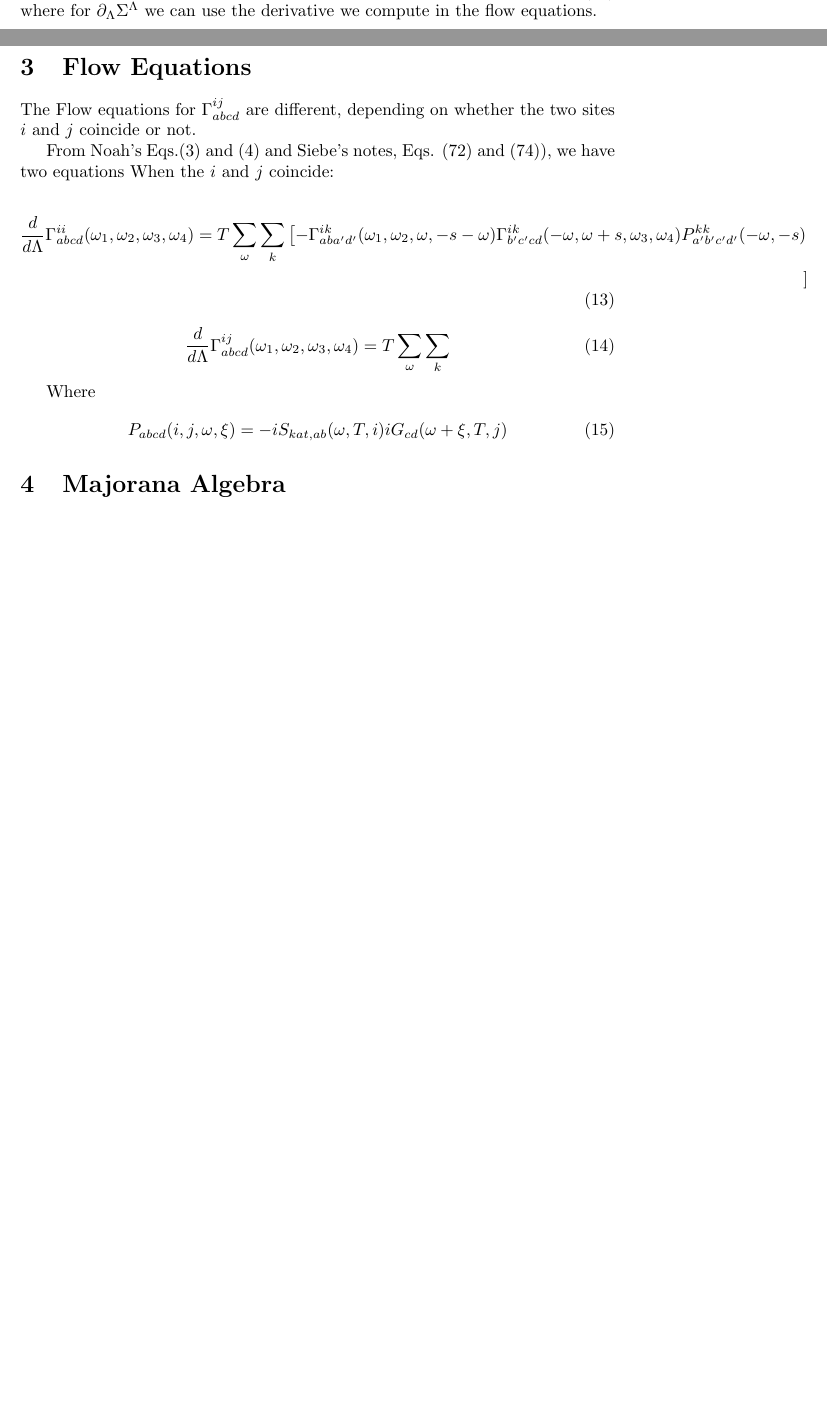
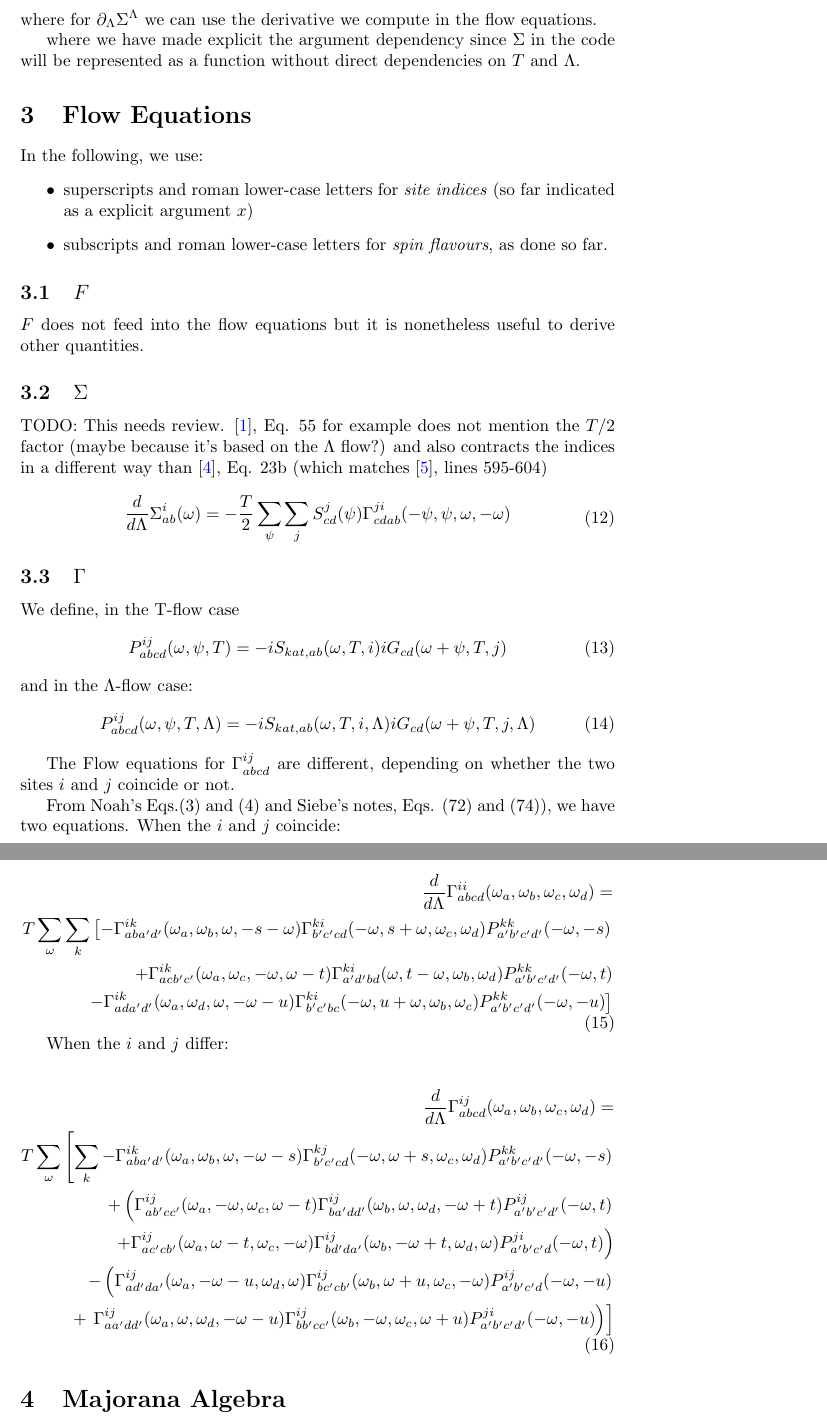
Before and after one commit to mmesiti/PMFRGPlayground.jl, a LaTeX document (doc/notes.tex): two parts of pages 3 and 4 of 5 before the commit and two parts of pages 4 and 5 of 7 after it, joined at a grey line, cut so that both start at the same text, the shorter picture padded with empty space. Compiled offline with pdfLaTeX.

Commit message:
notes: G flow written, Sigma flow started, fixes
notes:
Gamma flow double checked in notes
Sigma flow still to check
F flow missing

code:
missing Sigma and F flow
also missing Gamma flow for on-site pairs

```diff
--- a/doc/notes.tex
+++ b/doc/notes.tex
@@ -185,36 +186,95 @@ And for the ``Katanin propagator'':
 \end{equation}
 where for $\partial_\Lambda \Sigma^\Lambda$ we can use the derivative we compute in the flow equations.
 
+where we have made explicit the argument dependency
+since $\Sigma$ in the code will be represented as a function
+without direct dependencies on $T$ and $\Lambda$.
+
+
 \section{Flow Equations}
+
+In the following, we use:
+\begin{itemize}
+\item superscripts and roman lower-case letters for \emph{site indices}
+  (so far indicated as a explicit argument $x$)
+\item subscripts and roman lower-case letters for \emph{spin flavours},
+  as done so far.
+
+\end{itemize}
+
+\subsection{$F$}
+
+$F$ does not feed into the flow equations but it is nonetheless useful
+to derive other quantities.
+
+
+
+\subsection{$\Sigma$}
+
+TODO: This needs review. [\ref{PFFRGReview}], Eq. 55 for example does not mention
+the $T/2$ factor
+(maybe because it's based on the $\Lambda$ flow?)
+and also contracts the indices in a different way
+than [\ref{PRB103}], Eq. 23b (which matches [\ref{PMFRGFullAniso}], lines 595-604)
+
+
+\begin{equation}
+  \begin{aligned}
+    \frac{d}{d\Lambda} \Sigma^{i}_{ab}(\omega) = -\frac{T}{2} \sum_\psi \sum_{j} S^{j}_{cd}(\psi)\Gamma^{ji}_{cdab}(-\psi,\psi,\omega,-\omega)
+  \end{aligned}
+\end{equation}
+
+\subsection{$\Gamma$}
+
+We define, in the T-flow case
+\begin{equation}
+  P^{ij}_{abcd}(\omega,\psi,T) = -iS_{kat,ab}(\omega,T,i)iG_{cd}(\omega+\psi,T,j)
+\end{equation}
+and in the $\Lambda$-flow case:
+\begin{equation}
+  P^{ij}_{abcd}(\omega,\psi,T,\Lambda) = -iS_{kat,ab}(\omega,T,i,\Lambda)iG_{cd}(\omega+\psi,T,j,\Lambda)
+\end{equation}
+
 
 The Flow equations for $\Gamma^{ij}_{abcd}$ are different,
 depending on whether the two sites $i$ and $j$ coincide
 or not.
 
-From Noah's Eqs.(3) and (4) and Siebe's notes, Eqs. (72) and (74)), we have two equations
+
+From Noah's Eqs.(3) and (4) and Siebe's notes, Eqs. (72) and (74)), we have two equations.
 When the $i$ and $j$ coincide:
 
 \begin{equation}
   \begin{aligned}
-  \frac{d}{d\Lambda} \Gamma^{ii}_{abcd}(\omega_1,\omega_2,\omega_3,\omega_4) =
-  T \sum_{\omega} \sum_k \left[ -\Gamma^{ik}_{aba'd'}(\omega_1,\omega_2,\omega,-s-\omega)
-\Gamma^{ik}_{b'c'cd}(-\omega,\omega+s,\omega_3,\omega_4)P^{kk}_{a'b'c'd'}(-\omega,-s) \right. \\
-    \left. \right]
+  \frac{d}{d\Lambda} \Gamma^{ii}_{abcd}(\omega_a,\omega_b,\omega_c,\omega_d) = \\
+  T \sum_{\omega} \sum_k \left[ -\Gamma^{ik}_{aba'd'}(\omega_a,\omega_b,\omega,-s-\omega)
+\Gamma^{ki}_{b'c'cd}(-\omega,s+\omega,\omega_c,\omega_d)P^{kk}_{a'b'c'd'}(-\omega,-s) \right. \\
++ \Gamma^{ik}_{acb'c'}(\omega_a,\omega_c,-\omega,\omega-t)\Gamma^{ki}_{a'd'bd}(\omega,t-\omega,\omega_b,\omega_d) P^{kk}_{a'b'c'd'}(-\omega,t) \\
+\left. -\Gamma^{ik}_{ada'd'}(\omega_a,\omega_d,\omega,-\omega-u)\Gamma^{ki}_{b'c'bc}(-\omega,u+\omega,\omega_b,\omega_c) P^{kk}_{a'b'c'd'}(-\omega,-u) \right]
   \end{aligned}
 \end{equation}
 
-
-
-
+When the $i$ and $j$ differ:
 
 
 \begin{equation}
-  \frac{d}{d\Lambda} \Gamma^{ij}_{abcd}(\omega_1,\omega_2,\omega_3,\omega_4) = T \sum_{\omega} \sum_k
-\end{equation}
-
-Where
-\begin{equation}
-  P_{abcd}(i,j,\omega,\xi) = -iS_{kat,ab}(\omega,T,i)iG_{cd}(\omega+\xi,T,j)
+  \begin{aligned}
+  \frac{d}{d\Lambda} \Gamma^{ij}_{abcd}(\omega_a,\omega_b,\omega_c,\omega_d) = \\
+  T \sum_\omega \left[ \sum_k -\Gamma^{ik}_{aba'd'}(\omega_a,\omega_b,\omega,-\omega-s)
+    \Gamma^{kj}_{b'c'cd}(-\omega,\omega+s,\omega_c,\omega_d)
+    P^{kk}_{a'b'c'd'}(-\omega,-s) \right. \\
+    + \left( \Gamma^{ij}_{ab'cc'}(\omega_a,-\omega,\omega_c,\omega-t)
+    \Gamma^{ij}_{ba'dd'}(\omega_b,\omega,\omega_d,-\omega+t)
+    P^{ij}_{a'b'c'd'}(-\omega,t) \right. \\
+   \left. + \Gamma^{ij}_{ac'cb'}(\omega_a,\omega-t,\omega_c,-\omega)
+   \Gamma^{ij}_{bd'da'}(\omega_b,-\omega+t,\omega_d,\omega)P^{ji}_{a'b'c'd}(-\omega,t) \right) \\
+   - \left(\Gamma^{ij}_{ad'da'}(\omega_a,-\omega-u,\omega_d,\omega)
+   \Gamma^{ij}_{bc'cb'}(\omega_b,\omega+u,\omega_c,-\omega)
+   P^{ij}_{a'b'c'd}(-\omega,-u) \right. \\
+   + \left.\left. \Gamma^{ij}_{aa'dd'}(\omega_a,\omega,\omega_d,-\omega-u)
+   \Gamma^{ij}_{bb'cc'}(\omega_b,-\omega,\omega_c,\omega+u)
+   P^{ji}_{a'b'c'd'}(-\omega,-u) \right)\right] \\
+  \end{aligned}
 \end{equation}
 
 
```
Also changed, not shown: doc/notes.tex (50 more changed lines), 1 other file.
